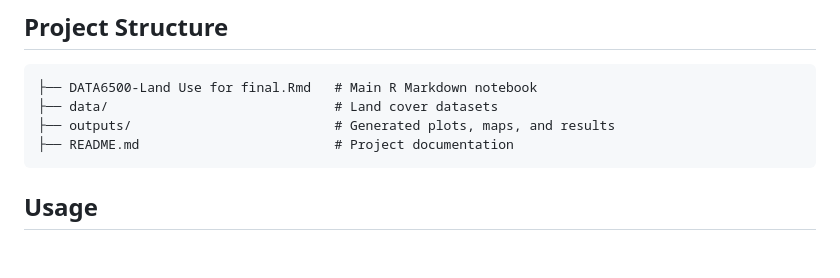
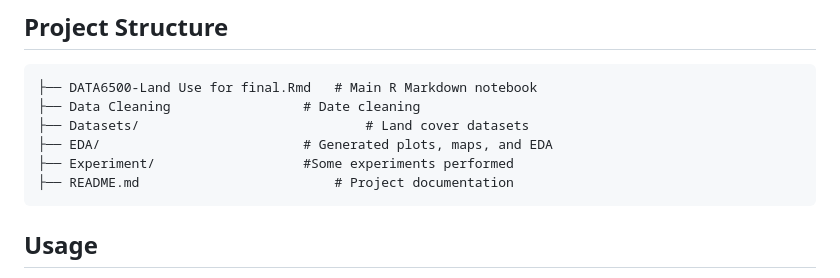
Before and after one commit to sgunpreetsandhu01/Urban-Sprawl-Prediction, a Markdown page: README.md, the part around the change. Drawn GitHub-style; blank space fills up the shorter version.

````diff
--- a/README.md
+++ b/README.md
@@ -54,8 +54,10 @@ This project explores **urban sprawl patterns in Canada** using land cover datas
 ## Project Structure
 ```
 ├── DATA6500-Land Use for final.Rmd   # Main R Markdown notebook
-├── data/                             # Land cover datasets
-├── outputs/                          # Generated plots, maps, and results
+├── Data Cleaning                 # Date cleaning
+├── Datasets/                             # Land cover datasets
+├── EDA/                          # Generated plots, maps, and EDA
+├── Experiment/                   #Some experiments performed
 ├── README.md                         # Project documentation
 ```
 
````
